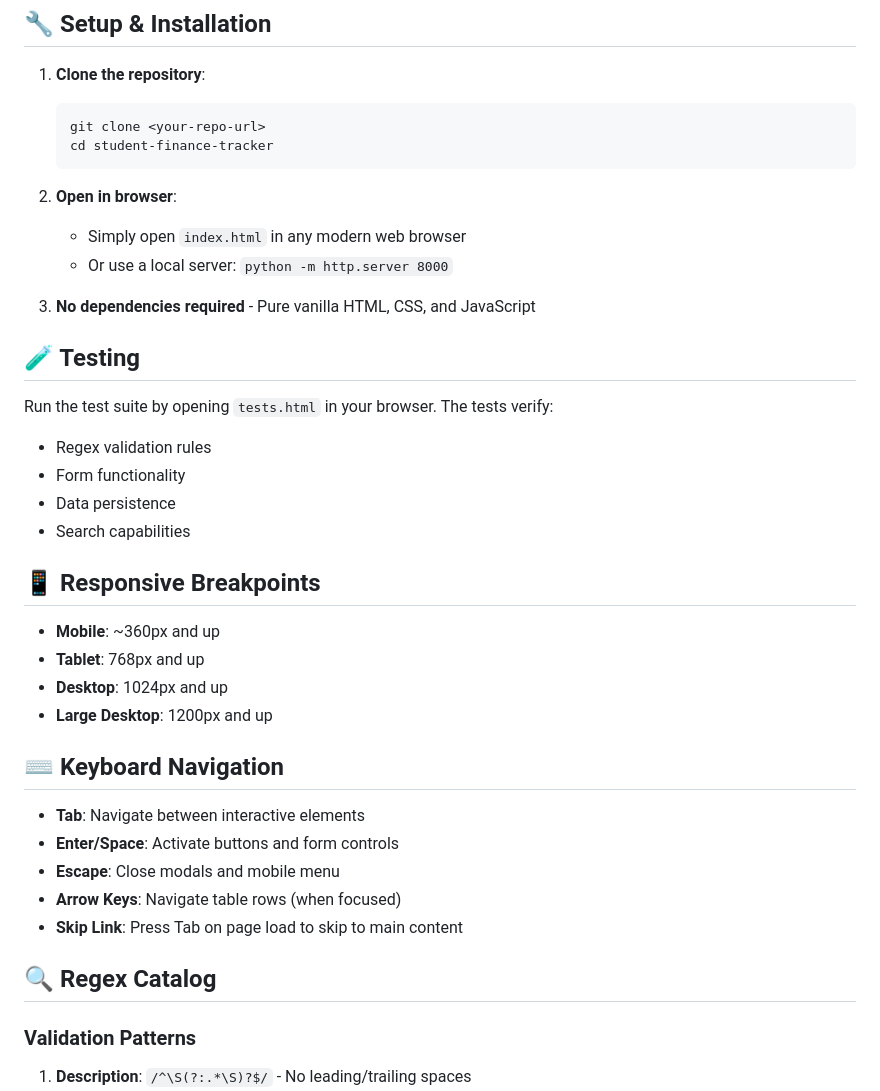
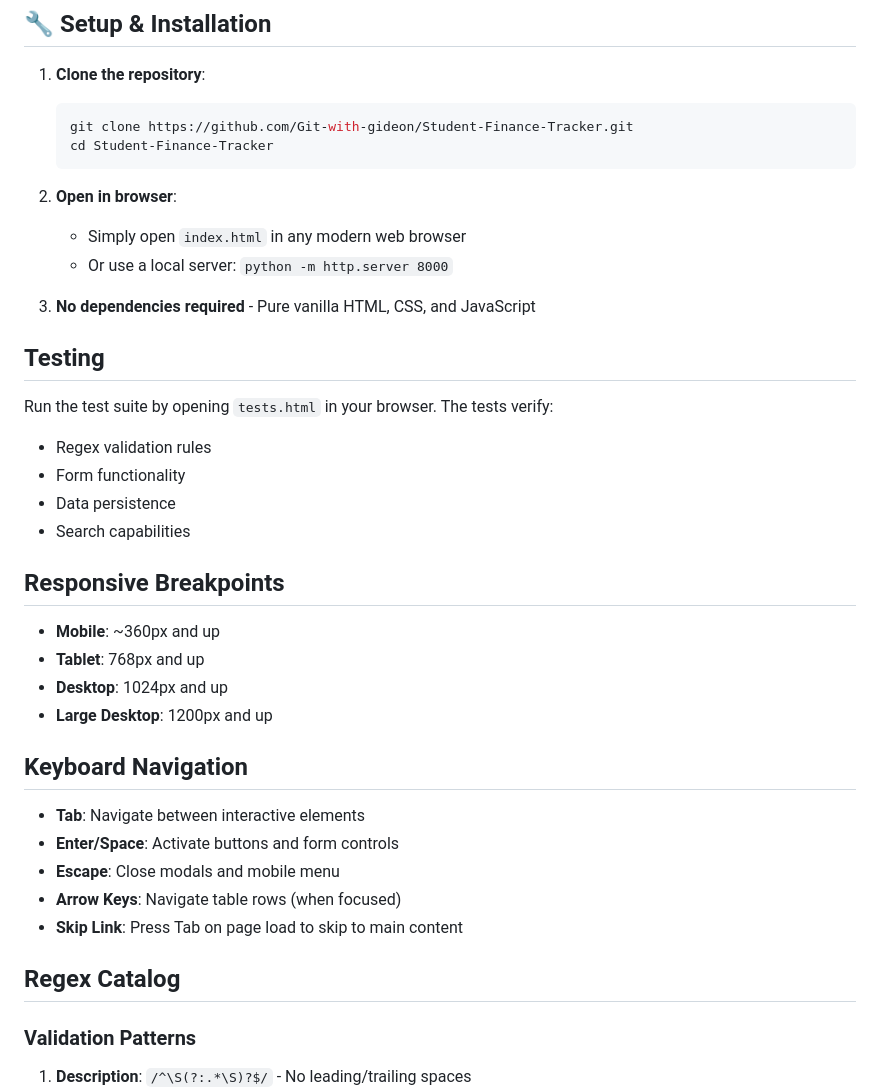
Before and after one commit to Git-with-gideon/Student-Finance-Tracker, a Markdown page: README.md, the part around the change printed below. Rendered like a GitHub page.

Commit message:
Update README with project details and features

````diff
--- a/README.md
+++ b/README.md
@@ -27,8 +27,8 @@ A responsive, accessible web application for tracking student financial transact
 
 1. **Clone the repository**:
    ```bash
-   git clone <your-repo-url>
-   cd student-finance-tracker
+   git clone https://github.com/Git-with-gideon/Student-Finance-Tracker.git
+   cd Student-Finance-Tracker
    ```
 
 2. **Open in browser**:
@@ -37,7 +37,7 @@ A responsive, accessible web application for tracking student financial transact
 
 3. **No dependencies required** - Pure vanilla HTML, CSS, and JavaScript
 
-## 🧪 Testing
+## Testing
 
 Run the test suite by opening `tests.html` in your browser. The tests verify:
 - Regex validation rules
@@ -45,14 +45,14 @@ Run the test suite by opening `tests.html` in your browser. The tests verify:
 - Data persistence
 - Search capabilities
 
-## 📱 Responsive Breakpoints
+## Responsive Breakpoints
 
 - **Mobile**: ~360px and up
 - **Tablet**: 768px and up
 - **Desktop**: 1024px and up
 - **Large Desktop**: 1200px and up
 
-## ⌨️ Keyboard Navigation
+## Keyboard Navigation
 
 - **Tab**: Navigate between interactive elements
 - **Enter/Space**: Activate buttons and form controls
@@ -60,7 +60,7 @@ Run the test suite by opening `tests.html` in your browser. The tests verify:
 - **Arrow Keys**: Navigate table rows (when focused)
 - **Skip Link**: Press Tab on page load to skip to main content
 
-## 🔍 Regex Catalog
+## Regex Catalog
 
 ### Validation Patterns
 1. **Description**: `/^\S(?:.*\S)?$/` - No leading/trailing spaces
````
Also changed, not shown: other parts of README.md (+6 -6 lines).
